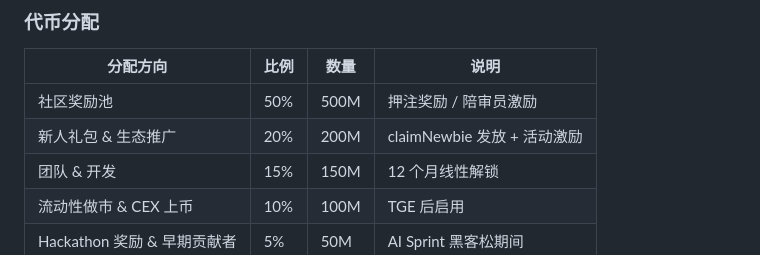
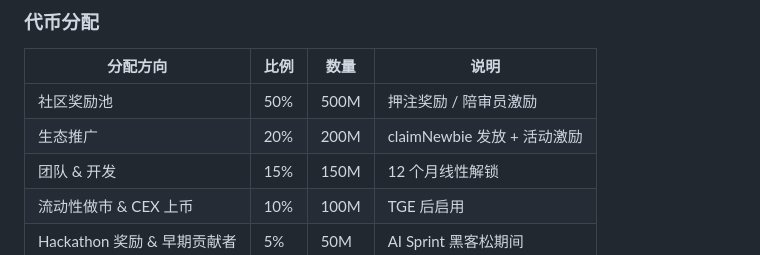
Before and after one commit to zfu9751-a11y/meme-court, a Markdown page: README.md, the part around the change. GitHub-like rendering.

```diff
--- a/README.md
+++ b/README.md
@@ -138,7 +138,7 @@ meme-court/
 | 分配方向 | 比例 | 数量 | 说明 |
 | --- | --- | --- | --- |
 | 社区奖励池 | 50% | 500M | 押注奖励 / 陪审员激励 |
-| 新人礼包 & 生态推广 | 20% | 200M | claimNewbie 发放 + 活动激励 |
+| 生态推广 | 20% | 200M | claimNewbie 发放 + 活动激励 |
 | 团队 & 开发 | 15% | 150M | 12 个月线性解锁 |
 | 流动性做市 & CEX 上币 | 10% | 100M | TGE 后启用 |
 | Hackathon 奖励 & 早期贡献者 | 5% | 50M | AI Sprint 黑客松期间 |
```
